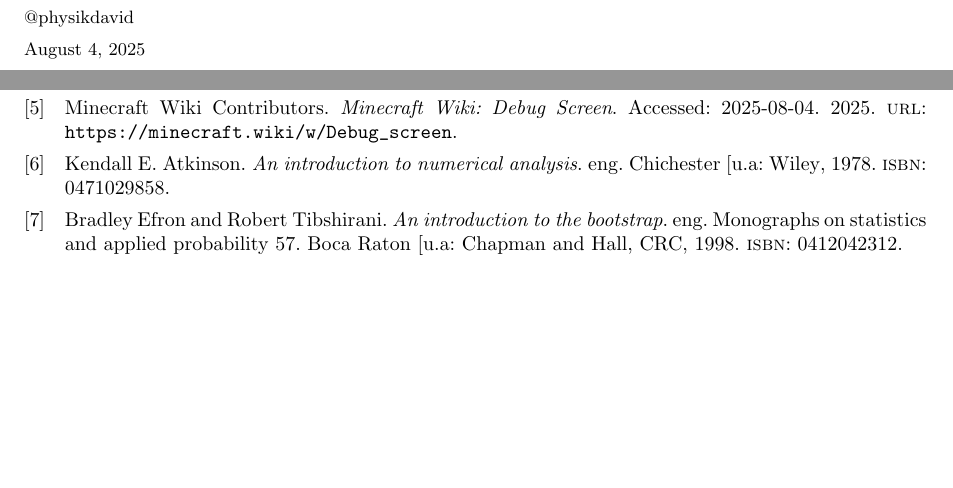
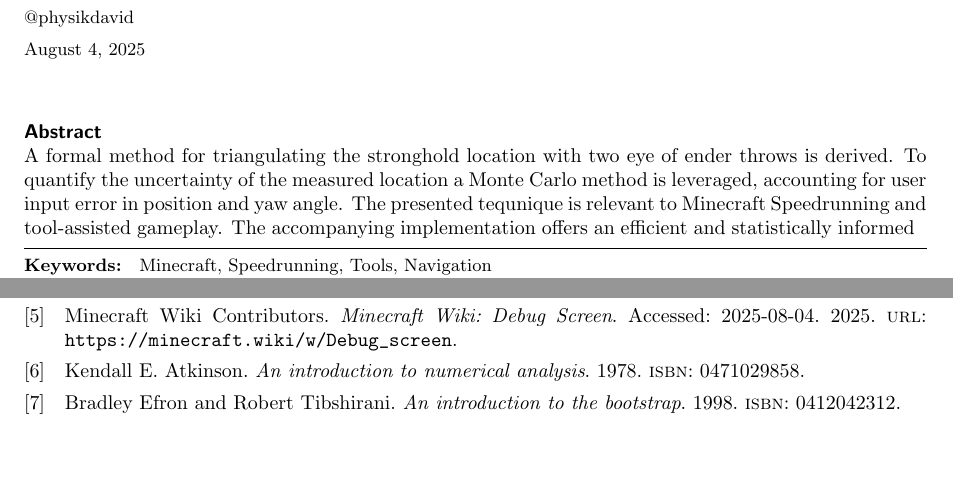
Before and after one commit to davidkowalk/end_portal_triangulator, a LaTeX paper (docs/paper/triangulation.tex, which reads docs/paper/references.bib): two parts of pages 1 and 2 of 2 before the commit and two parts of pages 1 and 2 of 3 after it, joined at a grey line, cut so that both start at the same text, the shorter picture padded with empty space. Compiled offline with pdfLaTeX.

Commit message:
Add abstract

```diff
--- a/docs/paper/references.bib
+++ b/docs/paper/references.bib
@@ -45,7 +44,4 @@ address = {Chichester [u.a},
 isbn = {0471029858},
-keywords = {Numerische Mathematik},
-language = {eng},
-publisher = {Wiley},
 title = {An introduction to numerical analysis},
 year = {1978},
 }
@@ -53,11 +49,7 @@ year = {1978},
 url={https://libgen.li/edition.php?id=136214603},
 @book{efron_1994_introductiontothebootstap,
   author = {Efron, Bradley and Tibshirani, Robert},
-  address = {Boca Raton [u.a},
   isbn = {0412042312},
-  language = {eng},
-  publisher = {Chapman and Hall, CRC},
-  series = {Monographs on statistics and applied probability 57},
   title = {An introduction to the bootstrap},
   year = {1998},
 }
--- a/docs/paper/triangulation.tex
+++ b/docs/paper/triangulation.tex
@@ -14,7 +14,7 @@
 \usepackage{graphicx, float}
 
 %Adds the draft watermark
-\isdraft
+%\isdraft
 
 % Title formatting
 \title{Stronghold Location via Triangulation and Error Estimation}
@@ -30,8 +30,11 @@
 \maketitle
 
 % Abstract with justification
-%\begin{abstract}
-%\end{abstract}
+\begin{abstract}
+    A formal method for triangulating the stronghold location with two eye of ender throws is derived.
+    To quantify the uncertainty of the measured location a Monte Carlo method is leveraged, accounting for user input error in position and yaw angle.
+    The presented tequnique is relevant to Minecraft Speedrunning and tool-assisted gameplay. The accompanying implementation offers an efficient and statistically informed
+\end{abstract}
 
 %Use this when not including an abstract to print horizontal rule and keywords.
 %\noabstract
```
Also changed, not shown: docs/paper/triangulation.pdf, docs/paper/references.bib (1 more changed lines), docs/paper/triangulation.tex (10 more changed lines).
